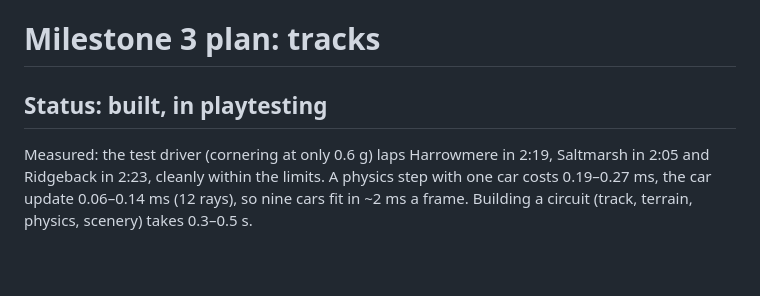
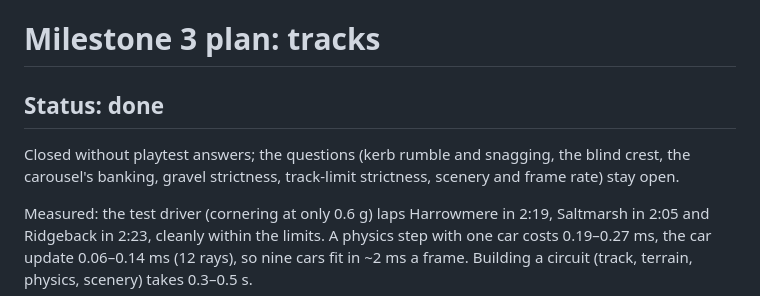
Before and after one commit to TanakritEuro/racing-game, a Markdown page: docs/milestone-3.md, the part around the change. GitHub-like rendering; blank space fills up the shorter version.

```diff
--- a/docs/milestone-3.md
+++ b/docs/milestone-3.md
@@ -1,6 +1,10 @@
 # Milestone 3 plan: tracks
 
-## Status: built, in playtesting
+## Status: done
+
+Closed without playtest answers; the questions (kerb rumble and snagging, the blind crest,
+the carousel's banking, gravel strictness, track-limit strictness, scenery and frame rate)
+stay open.
 
 Measured: the test driver (cornering at only 0.6 g) laps Harrowmere in 2:19, Saltmarsh in
 2:05 and Ridgeback in 2:23, cleanly within the limits. A physics step with one car costs
```
Also changed, not shown: CLAUDE.md (+2 -2 lines), docs/milestone-4.md (added, +125 -0 lines).
